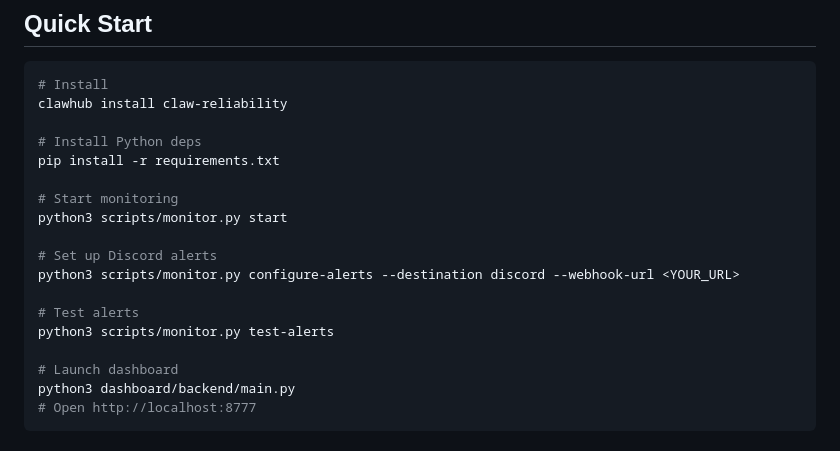
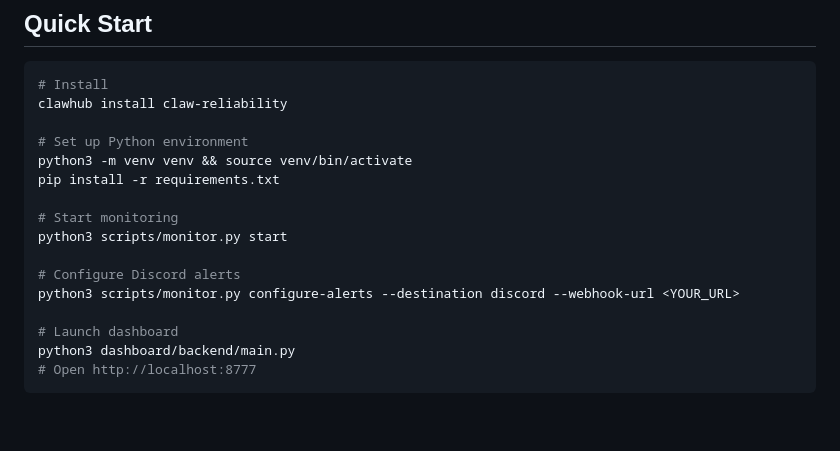
Before and after one commit to fiddyrod/claw-reliability, a Markdown page: README.md, the part around one of its changes. GitHub-like rendering; blank space fills up the shorter version.

Commit message:
docs: update README Quick Start from real user testing
- Add venv setup step
- Remove test-alerts from main flow
- Fix author line

```diff
--- a/README.md
+++ b/README.md
@@ -18,17 +18,15 @@ OpenClaw gives AI agents hands. claw-reliability gives them a nervous system.
 # Install
 clawhub install claw-reliability
 
-# Install Python deps
+# Set up Python environment
+python3 -m venv venv && source venv/bin/activate
 pip install -r requirements.txt
 
 # Start monitoring
 python3 scripts/monitor.py start
 
-# Set up Discord alerts
+# Configure Discord alerts
 python3 scripts/monitor.py configure-alerts --destination discord --webhook-url <YOUR_URL>
-
-# Test alerts
-python3 scripts/monitor.py test-alerts
 
 # Launch dashboard
 python3 dashboard/backend/main.py
```
Also changed, not shown: other parts of README.md (+1 -1 lines).
